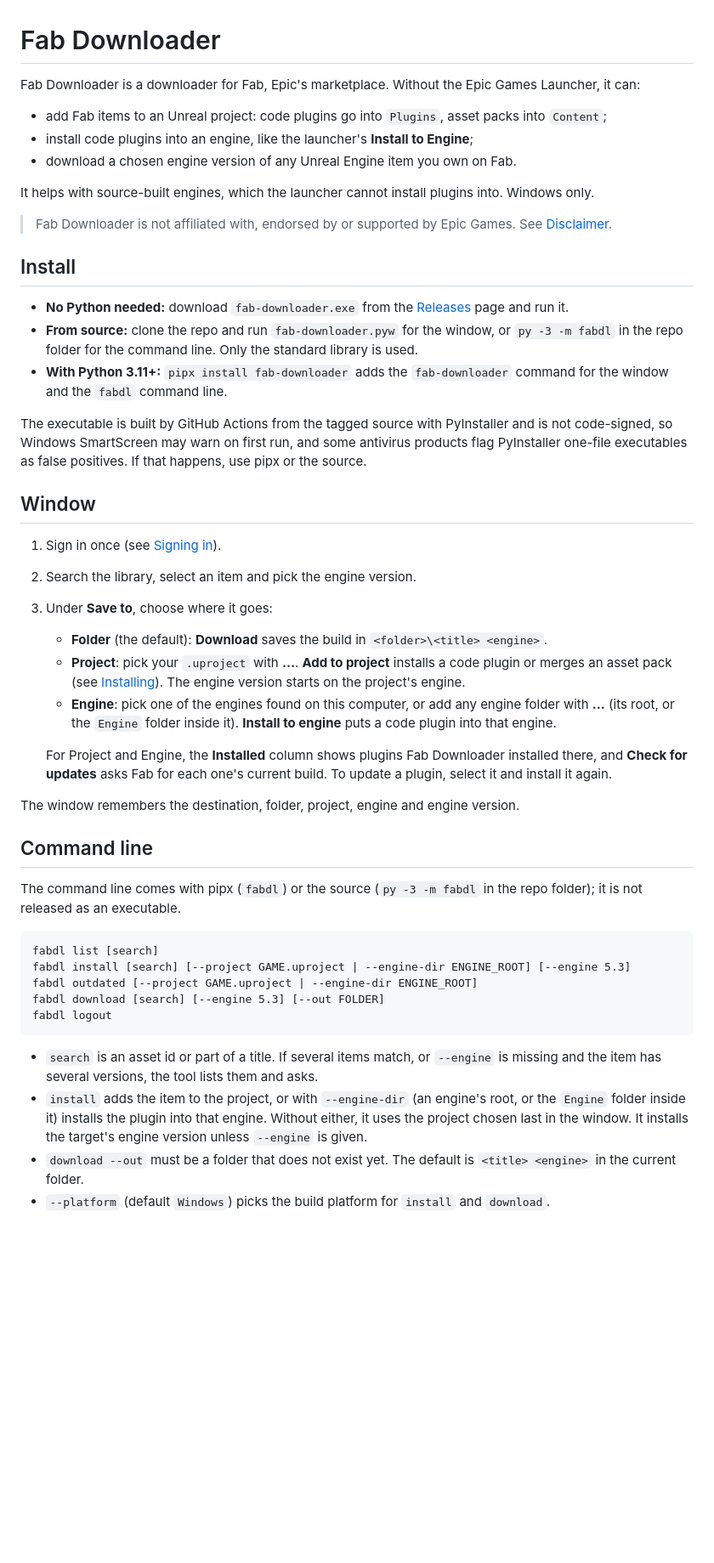
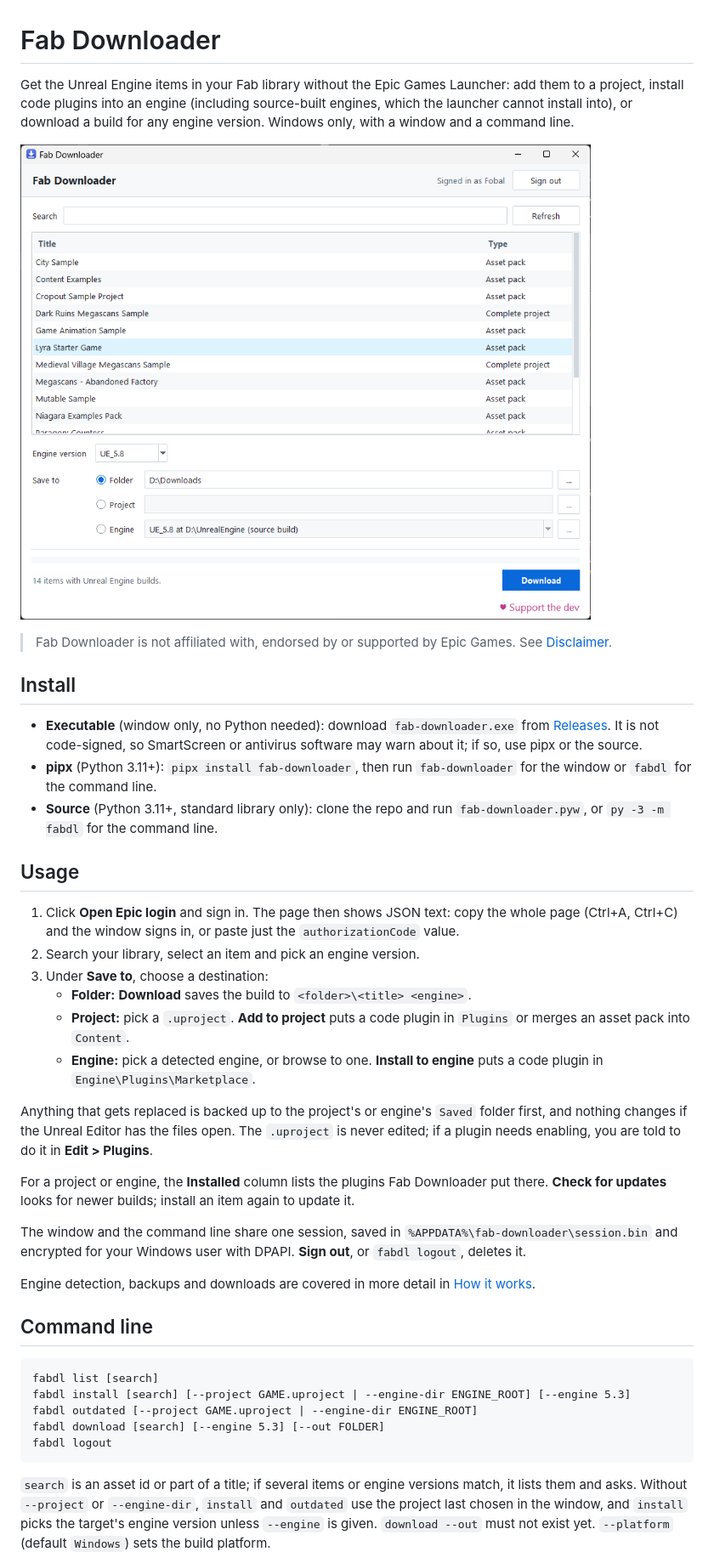
Before and after one commit to Fobal/fab-downloader, a Markdown page: README.md, the part around one of its changes. Shown at 85% size. GitHub-like rendering; pictures changed too: docs/screenshot.png (added); blank space fills up the shorter version.

````diff
--- a/README.md
+++ b/README.md
@@ -1,53 +1,52 @@
 # Fab Downloader
 
-Fab Downloader is a downloader for Fab, Epic's marketplace. Without the Epic Games Launcher,
-it can:
+Get the Unreal Engine items in your Fab library without the Epic Games Launcher: add them to a
+project, install code plugins into an engine (including source-built engines, which the
+launcher cannot install into), or download a build for any engine version. Windows only, with
+a window and a command line.
 
-- add Fab items to an Unreal project: code plugins go into `Plugins`, asset packs into `Content`;
-- install code plugins into an engine, like the launcher's **Install to Engine**;
-- download a chosen engine version of any Unreal Engine item you own on Fab.
-
-It helps with source-built engines, which the launcher cannot install plugins into. Windows only.
+![The Fab Downloader window](https://raw.githubusercontent.com/Fobal/fab-downloader/main/docs/screenshot.png)
 
 > Fab Downloader is not affiliated with, endorsed by or supported by Epic Games. See
 > [Disclaimer](#disclaimer).
 
 ## Install
 
-- **No Python needed:** download `fab-downloader.exe` from the
-  [Releases](https://github.com/Fobal/fab-downloader/releases) page and run it.
-- **From source:** clone the repo and run `fab-downloader.pyw` for the window, or
-  `py -3 -m fabdl` in the repo folder for the command line. Only the standard library is used.
-- **With Python 3.11+:** `pipx install fab-downloader` adds the `fab-downloader` command for
-  the window and the `fabdl` command line.
+- **Executable** (window only, no Python needed): download `fab-downloader.exe` from
+  [Releases](https://github.com/Fobal/fab-downloader/releases). It is not code-signed, so
+  SmartScreen or antivirus software may warn about it; if so, use pipx or the source.
+- **pipx** (Python 3.11+): `pipx install fab-downloader`, then run `fab-downloader` for the
+  window or `fabdl` for the command line.
+- **Source** (Python 3.11+, standard library only): clone the repo and run
+  `fab-downloader.pyw`, or `py -3 -m fabdl` for the command line.
 
-The executable is built by GitHub Actions from the tagged source with PyInstaller and is
-not code-signed, so Windows SmartScreen may warn on first run, and some antivirus products flag
-PyInstaller one-file executables as false positives. If that happens, use pipx or the source.
+## Usage
 
-## Window
+1. Click **Open Epic login** and sign in. The page then shows JSON text: copy the whole page
+   (Ctrl+A, Ctrl+C) and the window signs in, or paste just the `authorizationCode` value.
+2. Search your library, select an item and pick an engine version.
+3. Under **Save to**, choose a destination:
+   - **Folder:** **Download** saves the build to `<folder>\<title> <engine>`.
+   - **Project:** pick a `.uproject`. **Add to project** puts a code plugin in `Plugins` or
+     merges an asset pack into `Content`.
+   - **Engine:** pick a detected engine, or browse to one. **Install to engine** puts a code
+     plugin in `Engine\Plugins\Marketplace`.
 
-1. Sign in once (see [Signing in](#signing-in)).
-2. Search the library, select an item and pick the engine version.
-3. Under **Save to**, choose where it goes:
-   - **Folder** (the default): **Download** saves the build in `<folder>\<title> <engine>`.
-   - **Project**: pick your `.uproject` with **...**. **Add to project** installs a code
-     plugin or merges an asset pack (see [Installing](#installing)). The engine version
-     starts on the project's engine.
-   - **Engine**: pick one of the engines found on this computer, or add any engine folder with
-     **...** (its root, or the `Engine` folder inside it). **Install to engine** puts a code
-     plugin into that engine.
+Anything that gets replaced is backed up to the project's or engine's `Saved` folder first, and
+nothing changes if the Unreal Editor has the files open. The `.uproject` is never edited; if a
+plugin needs enabling, you are told to do it in **Edit > Plugins**.
 
-   For Project and Engine, the **Installed** column shows plugins Fab Downloader installed
-   there, and **Check for updates** asks Fab for each one's current build. To update a plugin,
-   select it and install it again.
+For a project or engine, the **Installed** column lists the plugins Fab Downloader put there.
+**Check for updates** looks for newer builds; install an item again to update it.
 
-The window remembers the destination, folder, project, engine and engine version.
+The window and the command line share one session, saved in
+`%APPDATA%\fab-downloader\session.bin` and encrypted for your Windows user with DPAPI.
+**Sign out**, or `fabdl logout`, deletes it.
+
+Engine detection, backups and downloads are covered in more detail in
+[How it works](https://github.com/Fobal/fab-downloader/blob/main/docs/how-it-works.md).
 
 ## Command line
-
-The command line comes with pipx (`fabdl`) or the source (`py -3 -m fabdl` in the repo folder);
-it is not released as an executable.
 
 ```
 fabdl list [search]
@@ -57,12 +56,9 @@ fabdl download [search] [--engine 5.3] [--out FOLDER]
 fabdl logout
 ```
 
-- `search` is an asset id or part of a title. If several items match, or `--engine` is
-  missing and the item has several versions, the tool lists them and asks.
-- `install` adds the item to the project, or with `--engine-dir` (an engine's root, or the
-  `Engine` folder inside it) installs the plugin into that engine. Without either, it uses the project chosen last in the window. It installs the
-  target's engine version unless `--engine` is given.
-- `download --out` must be a folder that does not exist yet. The default is
-  `<title> <engine>` in the current folder.
-- `--platform` (default `Windows`) picks the build platform for `install` and `download`.
+`search` is an asset id or part of a title; if several items or engine versions match, it lists
+them and asks. Without `--project` or `--engine-dir`, `install` and `outdated` use the project
+last chosen in the window, and `install` picks the target's engine version unless `--engine` is
+given. `download --out` must not exist yet. `--platform` (default `Windows`) sets the build
+platform.
 
````
Also changed, not shown: other parts of README.md (+20 -96 lines), CONTRIBUTING.md (+9 -1 lines), SECURITY.md (+1 -1 lines), docs/how-it-works.md (added, +61 -0 lines), 7 other files.
